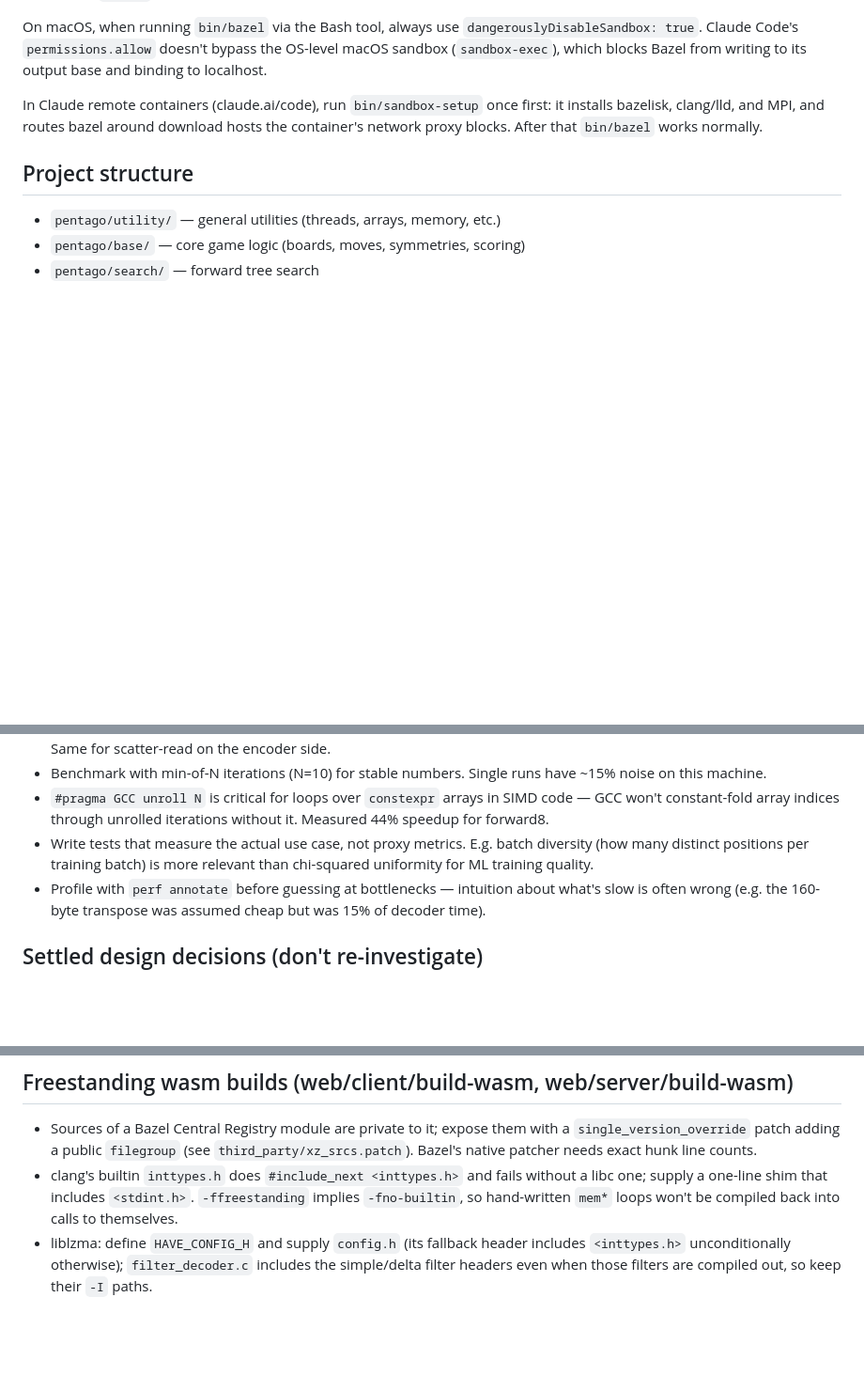
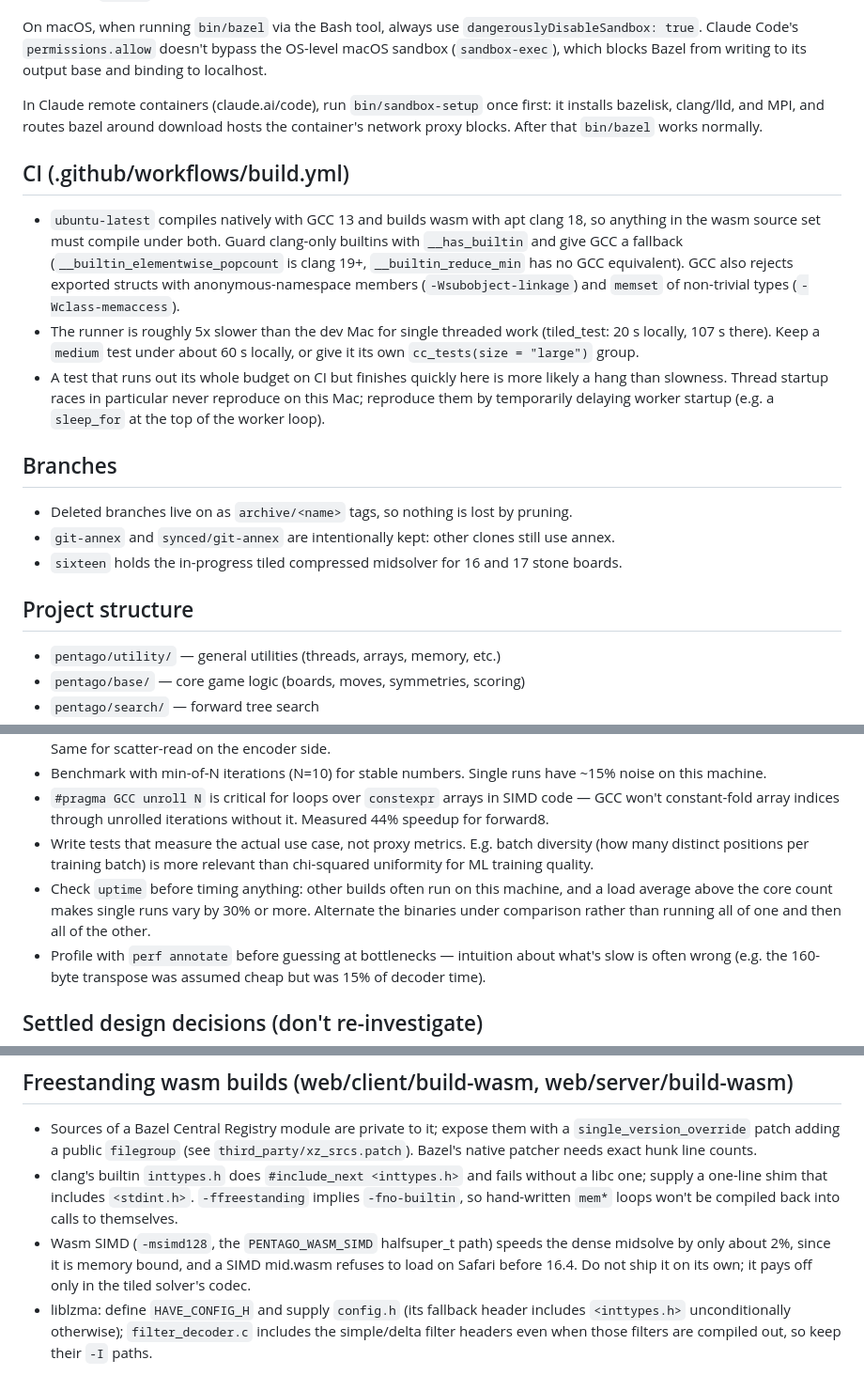
Before and after one commit to girving/pentago, a Markdown page: CLAUDE.md, 3 parts joined by grey strips. Shown at 94% size. Rendered like a GitHub page; blank space fills up the shorter version.

Commit message:
CLAUDE.md: CI toolchain and speed, branch policy, benchmarking, wasm SIMD notes
Claude-Session: https://claude.ai/code/session_01TpntRf3UnwMyVD4wLvXmMh

```diff
--- a/CLAUDE.md
+++ b/CLAUDE.md
@@ -14,6 +14,26 @@ Always use `-c opt` for tests — some are slow without optimizations.
 On macOS, when running `bin/bazel` via the Bash tool, always use `dangerouslyDisableSandbox: true`. Claude Code's `permissions.allow` doesn't bypass the OS-level macOS sandbox (`sandbox-exec`), which blocks Bazel from writing to its output base and binding to localhost.
 
 In Claude remote containers (claude.ai/code), run `bin/sandbox-setup` once first: it installs bazelisk, clang/lld, and MPI, and routes bazel around download hosts the container's network proxy blocks. After that `bin/bazel` works normally.
+
+## CI (.github/workflows/build.yml)
+
+- `ubuntu-latest` compiles natively with GCC 13 and builds wasm with apt clang 18, so anything in
+  the wasm source set must compile under both. Guard clang-only builtins with `__has_builtin` and
+  give GCC a fallback (`__builtin_elementwise_popcount` is clang 19+, `__builtin_reduce_min` has no
+  GCC equivalent). GCC also rejects exported structs with anonymous-namespace members
+  (`-Wsubobject-linkage`) and `memset` of non-trivial types (`-Wclass-memaccess`).
+- The runner is roughly 5x slower than the dev Mac for single threaded work (tiled_test: 20 s
+  locally, 107 s there). Keep a `medium` test under about 60 s locally, or give it its own
+  `cc_tests(size = "large")` group.
+- A test that runs out its whole budget on CI but finishes quickly here is more likely a hang than
+  slowness. Thread startup races in particular never reproduce on this Mac; reproduce them by
+  temporarily delaying worker startup (e.g. a `sleep_for` at the top of the worker loop).
+
+## Branches
+
+- Deleted branches live on as `archive/<name>` tags, so nothing is lost by pruning.
+- `git-annex` and `synced/git-annex` are intentionally kept: other clones still use annex.
+- `sixteen` holds the in-progress tiled compressed midsolver for 16 and 17 stone boards.
 
 ## Project structure
 
@@ -89,6 +109,9 @@ The `perf record` command must run with `dangerouslyDisableSandbox: true` in Cla
 - Benchmark with min-of-N iterations (N=10) for stable numbers. Single runs have ~15% noise on this machine.
 - `#pragma GCC unroll N` is critical for loops over `constexpr` arrays in SIMD code — GCC won't constant-fold array indices through unrolled iterations without it. Measured 44% speedup for forward8.
 - Write tests that measure the actual use case, not proxy metrics. E.g. batch diversity (how many distinct positions per training batch) is more relevant than chi-squared uniformity for ML training quality.
+- Check `uptime` before timing anything: other builds often run on this machine, and a load average
+  above the core count makes single runs vary by 30% or more. Alternate the binaries under
+  comparison rather than running all of one and then all of the other.
 - Profile with `perf annotate` before guessing at bottlenecks — intuition about what's slow is often wrong (e.g. the 160-byte transpose was assumed cheap but was 15% of decoder time).
 
 ## Settled design decisions (don't re-investigate)
@@ -140,6 +163,9 @@ The `perf record` command must run with `dangerouslyDisableSandbox: true` in Cla
 - clang's builtin `inttypes.h` does `#include_next <inttypes.h>` and fails without a libc one; supply
   a one-line shim that includes `<stdint.h>`. `-ffreestanding` implies `-fno-builtin`, so hand-written
   `mem*` loops won't be compiled back into calls to themselves.
+- Wasm SIMD (`-msimd128`, the `PENTAGO_WASM_SIMD` halfsuper_t path) speeds the dense midsolve by
+  only about 2%, since it is memory bound, and a SIMD mid.wasm refuses to load on Safari before
+  16.4. Do not ship it on its own; it pays off only in the tiled solver's codec.
 - liblzma: define `HAVE_CONFIG_H` and supply `config.h` (its fallback header includes `<inttypes.h>`
   unconditionally otherwise); `filter_decoder.c` includes the simple/delta filter headers even when
   those filters are compiled out, so keep their `-I` paths.
```
